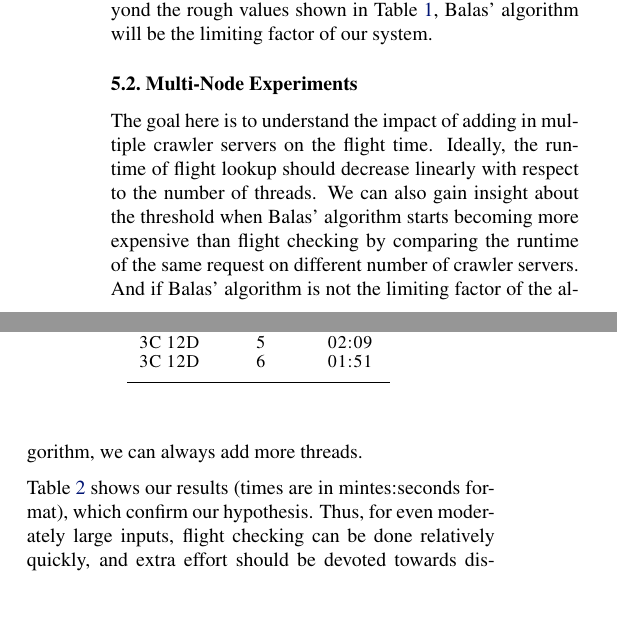
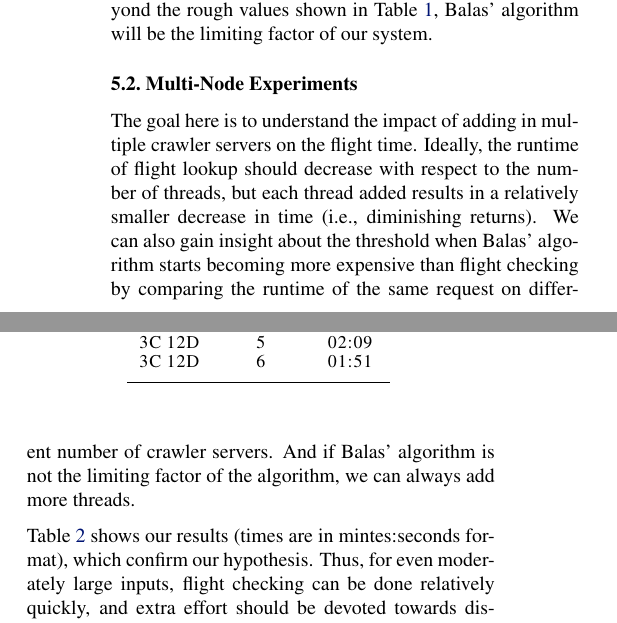
Before and after one commit to luckyfreez/DistributedRetiredTravellingSalesman, a LaTeX paper (Paper/Daniel_Lucky_Report.tex): two parts of the columns of page 6 of 22, joined at a grey line, cut so that both start at the same text, the shorter picture padded with empty space. Compiled offline with pdfLaTeX.

Commit message:
one more sentence

```diff
--- a/Paper/Daniel_Lucky_Report.tex
+++ b/Paper/Daniel_Lucky_Report.tex
@@ -473,9 +473,10 @@ will be the limiting factor of our system.
 \subsection{Multi-Node Experiments}\label{sec:distributed_experiment}
 
 The goal here is to understand the impact of adding in multiple crawler servers on the flight time. Ideally, the runtime of flight lookup should
-decrease linearly with respect to the number of threads. We can also gain insight about the threshold when Balas' algorithm starts becoming more
-expensive than flight checking by comparing the runtime of the same request on different number of crawler servers. And if Balas' algorithm is not the
-limiting factor of the algorithm, we can always add more threads.
+decrease with respect to the number of threads, but each thread added results in a relatively smaller decrease in time (i.e., diminishing returns). We
+can also gain insight about the threshold when Balas' algorithm starts becoming more expensive than flight checking by comparing the runtime of the
+same request on different number of crawler servers. And if Balas' algorithm is not the limiting factor of the algorithm, we can always add more
+threads.
 
 Table~\ref{tab:multiple-node} shows our results (times are in mintes:seconds format), which confirm our hypothesis.  Thus, for even moderately large
 inputs, flight checking can be done relatively quickly, and extra effort should be devoted towards distributing Balas' algorithm, or finding another
```
Also changed, not shown: Paper/Daniel_Lucky_Report.pdf.
